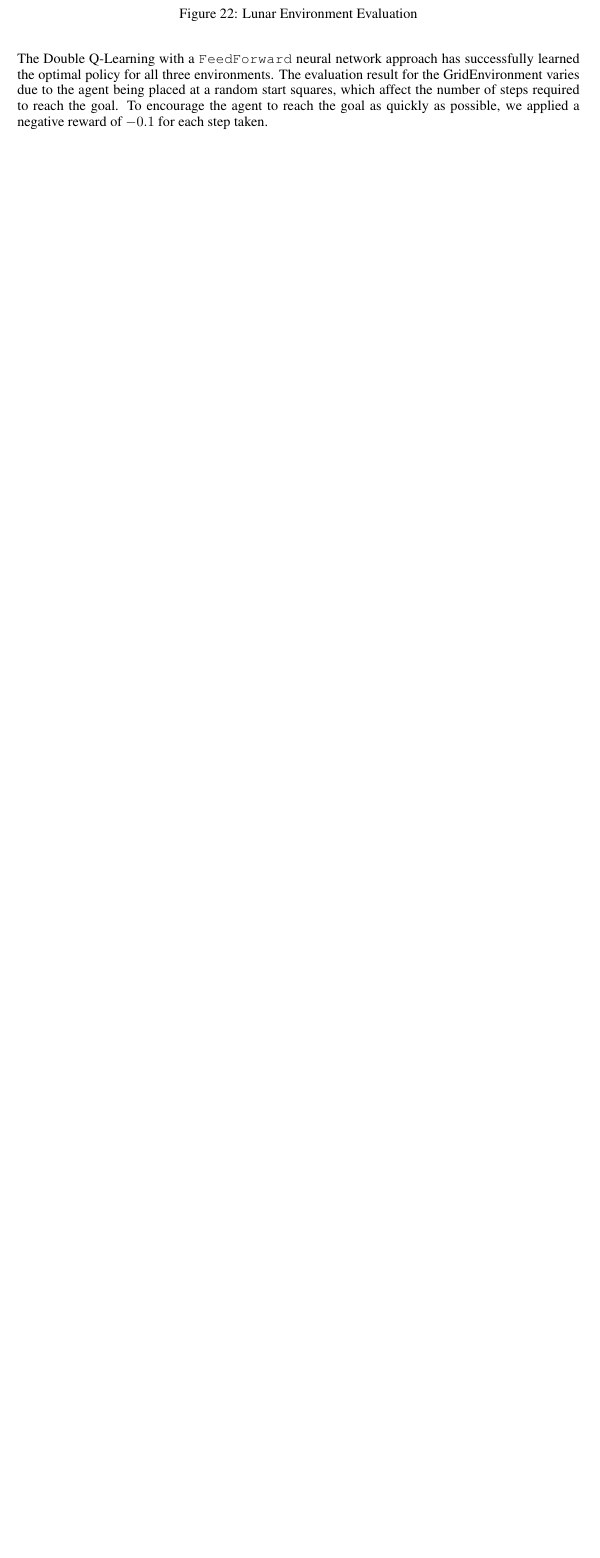
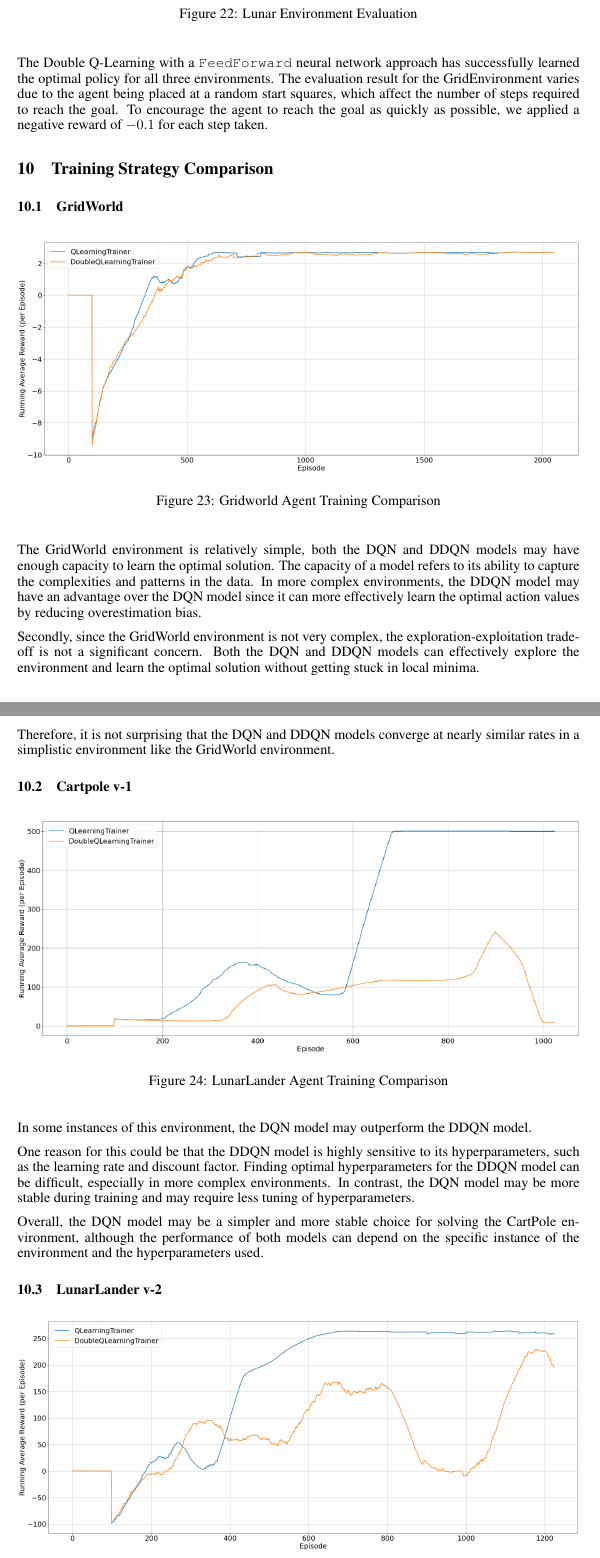
Before and after one commit to nasheedyasin/rl-assignments, a LaTeX problem sheet (a2/report/ijajahme_m44_assignment2_report.tex): part of page 15 of 15 before the commit and two parts of pages 15 and 16 of 17 after it, the two joined at a grey line, cut so that both start at the same text, the shorter picture padded with empty space. Compiled offline with pdfLaTeX.

Commit message:
13 train cart pole ddqn model (#14)
* updating the refs

* cartpole

* Update m44_ijajahme_assignment_2_part_2.ipynb

* Revert "Update m44_ijajahme_assignment_2_part_2.ipynb"

This reverts commit 2c46aa4c88fea83d822a8ecfc2dfc0e5d3d4802b.

* cartpole ddqn

* Fixed naming issues

* cartpole ddqn evaluate

* all except last bit

* Update m44_ijajahme_assignment_2_part_2.ipynb

clean-up

* Update m44_ijajahme_assignment_2_part_2.ipynb

Added comparitive study code

* Update m44_ijajahme_assignment_2_part_2.ipynb

* Create grid_compare.png

* Update m44_ijajahme_assignment_2_part_2.ipynb

* Update m44_ijajahme_assignment_2_part_2.ipynb

* Cart Compare

* moved images

* lunar ddqn

* finished with the lunar comparison

* final report done

---------

Co-authored-by: ijaj88 <ijajecenits@gmail.com>

```diff
--- a/a2/report/ijajahme_m44_assignment2_report.tex
+++ b/a2/report/ijajahme_m44_assignment2_report.tex
@@ -481,5 +481,41 @@ due to the agent being placed at a random start squares, which affect the number
 required to reach the goal. To encourage the agent to reach the goal as quickly as possible,
 we applied a negative reward of $-0.1$ for each step taken.
 
+\section{Training Strategy Comparison}
 
+\subsection{GridWorld}
 
+\begin{figure}[H]
+    \begin{center}
+        \includegraphics[width=\textwidth]{grid_compare.png}
+    \end{center}
+    \caption{Gridworld Agent Training Comparison}
+\end{figure}
+
+The GridWorld environment is relatively simple, both the DQN and DDQN models may have enough capacity to learn the optimal solution. The capacity of a model refers to its ability to capture the complexities and patterns in the data. In more complex environments, the DDQN model may have an advantage over the DQN model since it can more effectively learn the optimal action values by reducing overestimation bias.
+
+Secondly, since the GridWorld environment is not very complex, the exploration-exploitation trade-off is not a significant concern. Both the DQN and DDQN models can effectively explore the environment and learn the optimal solution without getting stuck in local minima.
+
+Therefore, it is not surprising that the DQN and DDQN models converge at nearly similar rates in a simplistic environment like the GridWorld environment.
+
+\subsection{Cartpole v-1}
+
+\begin{figure}[H]
+    \begin{center}
+        \includegraphics[width=\textwidth]{cart_compare.png}
+    \end{center}
+    \caption{LunarLander Agent Training Comparison}
+\end{figure}
+
+In some instances of this environment, the DQN model may outperform the DDQN model.
+
+One reason for this could be that the DDQN model is highly sensitive to its hyperparameters, such as the learning rate and discount factor. Finding optimal hyperparameters for the DDQN model can be difficult, especially in more complex environments. In contrast, the DQN model may be more stable during training and may require less tuning of hyperparameters.
+
+Overall, the DQN model may be a simpler and more stable choice for solving the CartPole environment, although the performance of both models can depend on the specific instance of the environment and the hyperparameters used.
+
+\subsection{LunarLander v-2}
+
+\begin{figure}[H]
+    \begin{center}
+        \includegraphics[width=\textwidth]{lunar_compare.png}
+    \end{center}
```
Also changed, not shown: a2/report/refs.bib (+16 -0 lines), a2/report/assets/cart_compare.png (added), a2/report/assets/cartpole_training.png (renamed from a2/report/assets/cart_training.png), a2/report/assets/cartpole_training_ddqn.png (added), a2/report/assets/eps_cart_ddqn.png (added), a2/report/assets/eps_lunar_ddqn.png, a2/report/assets/grid_compare.png (added), a2/report/assets/lunar_compare.png (added), a2/report/assets/lunar_evaluate_ddqn.png, a2/report/ijajahme_m44_assignment2_report.tex (19 more changed lines), 1 other file.
